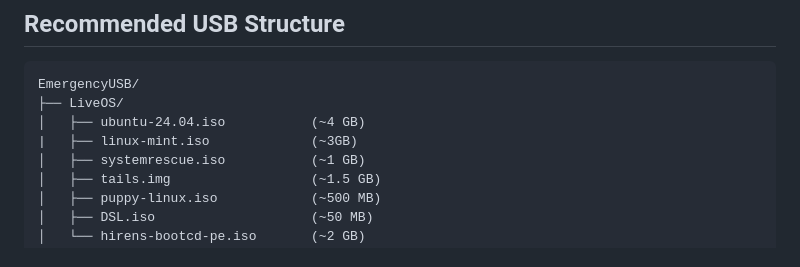
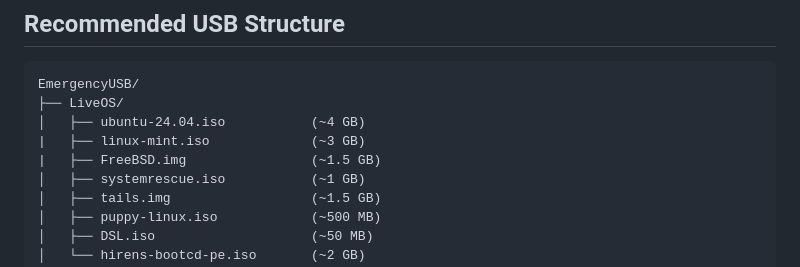
Before and after one commit to flaneurette/Emergency-USB-Kit, a Markdown page: README.md, the part around the change. Drawn GitHub-style.

Commit message:
Fix formatting of file sizes in README.md

```diff
--- a/README.md
+++ b/README.md
@@ -34,7 +34,8 @@ You don't want a emergency USB stick to fail, hence I recommend SLC then MLC, an
 EmergencyUSB/
 ├── LiveOS/
 │   ├── ubuntu-24.04.iso           (~4 GB)
-|   ├── linux-mint.iso             (~3GB)
+|   ├── linux-mint.iso             (~3 GB)
+|   ├── FreeBSD.img                (~1.5 GB)
 │   ├── systemrescue.iso           (~1 GB)
 │   ├── tails.img                  (~1.5 GB)
 │   ├── puppy-linux.iso            (~500 MB)
```
